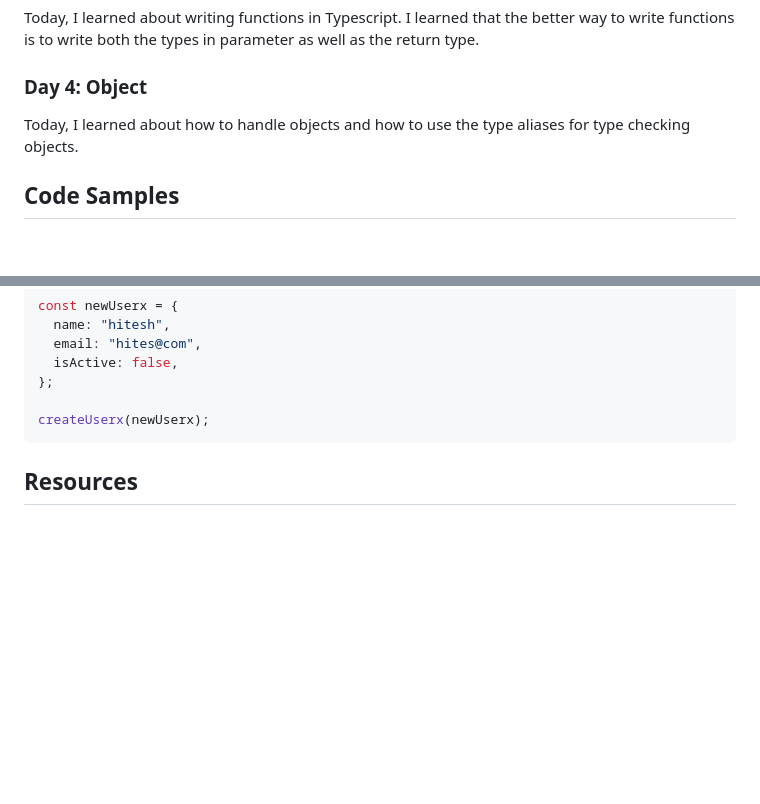
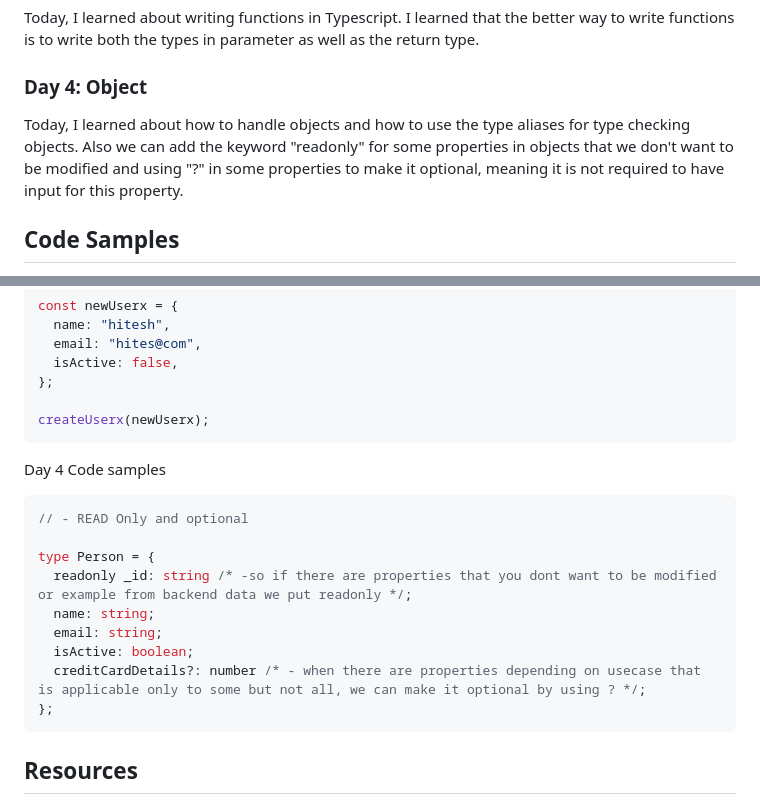
Before and after one commit to liezsm/learn-typescript-fcc, a Markdown page: README.md, 2 parts joined by grey strips. Drawn GitHub-style; blank space fills up the shorter version.

Commit message:
readme updated 04-06-23

````diff
--- a/README.md
+++ b/README.md
@@ -52,7 +52,7 @@ Today, I learned about writing functions in Typescript. I learned that the bette
 
 ### Day 4: Object
 
-Today, I learned about how to handle objects and how to use the type aliases for type checking objects.
+Today, I learned about how to handle objects and how to use the type aliases for type checking objects. Also we can add the keyword "readonly" for some properties in objects that we don't want to be modified and using "?" in some properties to make it optional, meaning it is not required to have input for this property.
 
 ## Code Samples
 
@@ -97,6 +97,20 @@ const newUserx = {
 createUserx(newUserx);
 ```
 
+Day 4 Code samples
+
+```typescript
+// - READ Only and optional
+
+type Person = {
+  readonly _id: string /* -so if there are properties that you dont want to be modified or example from backend data we put readonly */;
+  name: string;
+  email: string;
+  isActive: boolean;
+  creditCardDetails?: number /* - when there are properties depending on usecase that is applicable only to some but not all, we can make it optional by using ? */;
+};
+```
+
 <!--
 ```typescript
 // Defining a class with properties and methods
````
